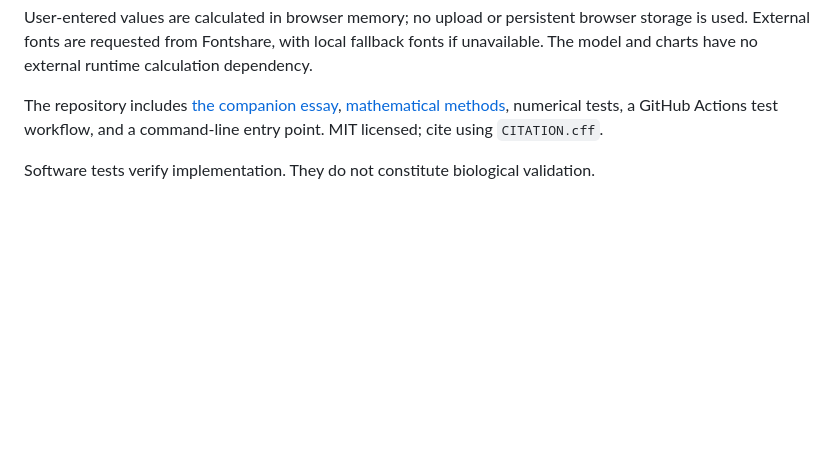
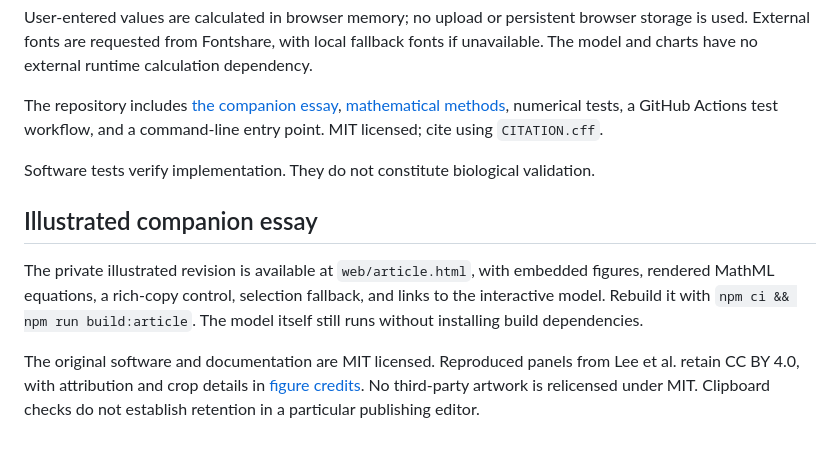
Before and after one commit to dataRichinsightPoor/comparability-check, a Markdown page: README.md, the part around the change. Drawn GitHub-style; blank space fills up the shorter version.

Commit message:
Refine illustrated essay around mechanistic interpretation and series connections

```diff
--- a/README.md
+++ b/README.md
@@ -146,3 +146,16 @@ User-entered values are calculated in browser memory; no upload or persistent br
 The repository includes [the companion essay](docs/COMPANION-ARTICLE.md), [mathematical methods](docs/METHODS.md), numerical tests, a GitHub Actions test workflow, and a command-line entry point. MIT licensed; cite using `CITATION.cff`.
 
 Software tests verify implementation. They do not constitute biological validation.
+
+## Illustrated companion essay
+
+The private illustrated revision is available at `web/article.html`, with embedded
+figures, rendered MathML equations, a rich-copy control, selection fallback, and
+links to the interactive model. Rebuild it with `npm ci && npm run build:article`.
+The model itself still runs without installing build dependencies.
+
+The original software and documentation are MIT licensed. Reproduced panels from
+Lee et al. retain CC BY 4.0, with attribution and crop details in
+[figure credits](web/resources/FIGURE-CREDITS.md). No third-party artwork is
+relicensed under MIT. Clipboard checks do not establish retention in a particular
+publishing editor.
```
Also changed, not shown: docs/COMPANION-ARTICLE.md (+138 -162 lines), docs/ILLUSTRATED-REVISION-QA.md (added, +48 -0 lines), web/resources/FIGURE-CREDITS.md (added, +23 -0 lines), web/resources/to-be-or-not-to-be-comparable.md (+138 -162 lines), web/resources/lee-2019-fcrn-density.png (added), web/resources/lee-2019-figure-1-original.png (added), web/resources/lee-2019-figure-3-original.png (added), web/resources/lee-2019-raji-function.png (added), 11 other files.
